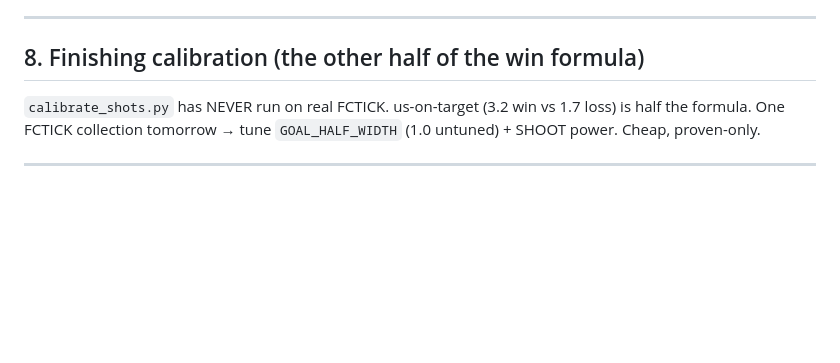
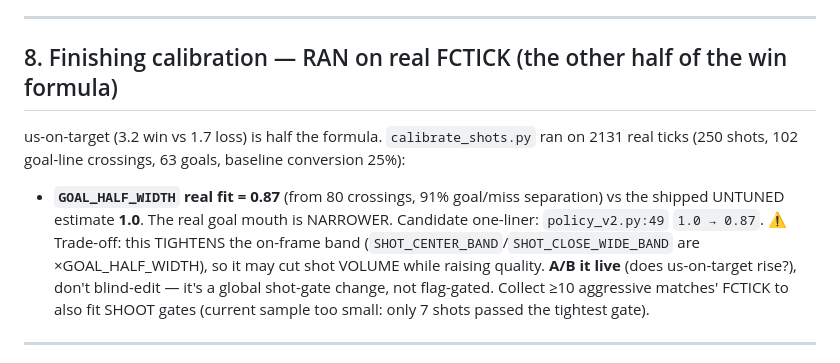
Before and after one commit to nexusailabs/shfoot, a Markdown page: champion/FIELD-PLAYBOOK-2026-07-10.md, the part around the change. Drawn GitHub-style; blank space fills up the shorter version.

Commit message:
docs(champion): finishing calibration on real FCTICK — GOAL_HALF_WIDTH 1.0->0.87 (live-validate)
calibrate_shots.py on 2131 real ticks: GOAL_HALF_WIDTH fit=0.87 (80 crossings, 91%
separation) vs untuned 1.0. Candidate one-liner, A/B live (tightens on-frame band ->
may cut volume). preset_eval: GK presets + gk_launch metric (9->57 launches).

Co-Authored-By: Claude Opus 4.8 (1M context) <noreply@anthropic.com>

```diff
--- a/champion/FIELD-PLAYBOOK-2026-07-10.md
+++ b/champion/FIELD-PLAYBOOK-2026-07-10.md
@@ -137,9 +137,15 @@ To make the tree live: wire `Y_evade_recovery` as a selector playbook enabled fo
 
 ---
 
-## 8. Finishing calibration (the other half of the win formula)
-`calibrate_shots.py` has NEVER run on real FCTICK. us-on-target (3.2 win vs 1.7 loss) is half the formula.
-One FCTICK collection tomorrow → tune `GOAL_HALF_WIDTH` (1.0 untuned) + SHOOT power. Cheap, proven-only.
+## 8. Finishing calibration — RAN on real FCTICK (the other half of the win formula)
+us-on-target (3.2 win vs 1.7 loss) is half the formula. `calibrate_shots.py` ran on 2131 real ticks
+(250 shots, 102 goal-line crossings, 63 goals, baseline conversion 25%):
+- **`GOAL_HALF_WIDTH` real fit = 0.87** (from 80 crossings, 91% goal/miss separation) vs the shipped UNTUNED
+  estimate **1.0**. The real goal mouth is NARROWER. Candidate one-liner: `policy_v2.py:49` `1.0 → 0.87`.
+  ⚠️ Trade-off: this TIGHTENS the on-frame band (`SHOT_CENTER_BAND`/`SHOT_CLOSE_WIDE_BAND` are ×GOAL_HALF_WIDTH),
+  so it may cut shot VOLUME while raising quality. **A/B it live** (does us-on-target rise?), don't blind-edit —
+  it's a global shot-gate change, not flag-gated. Collect ≥10 aggressive matches' FCTICK to also fit SHOOT gates
+  (current sample too small: only 7 shots passed the tightest gate).
 
 ---
 
```
